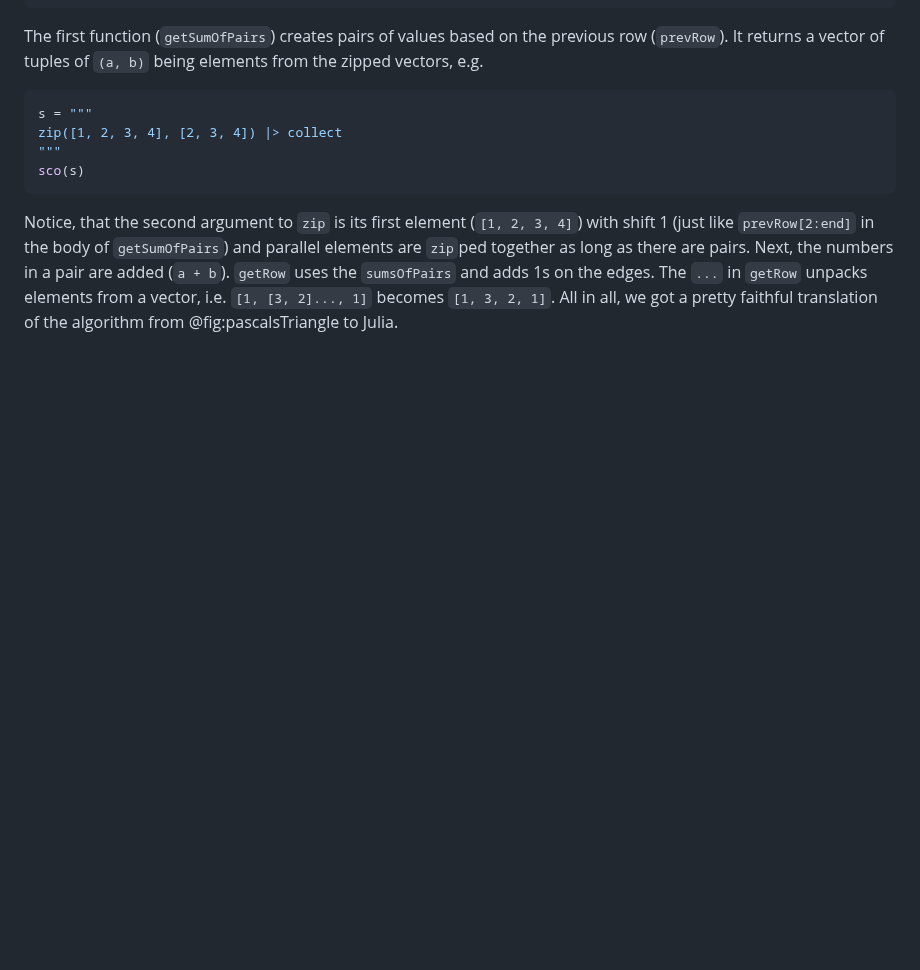
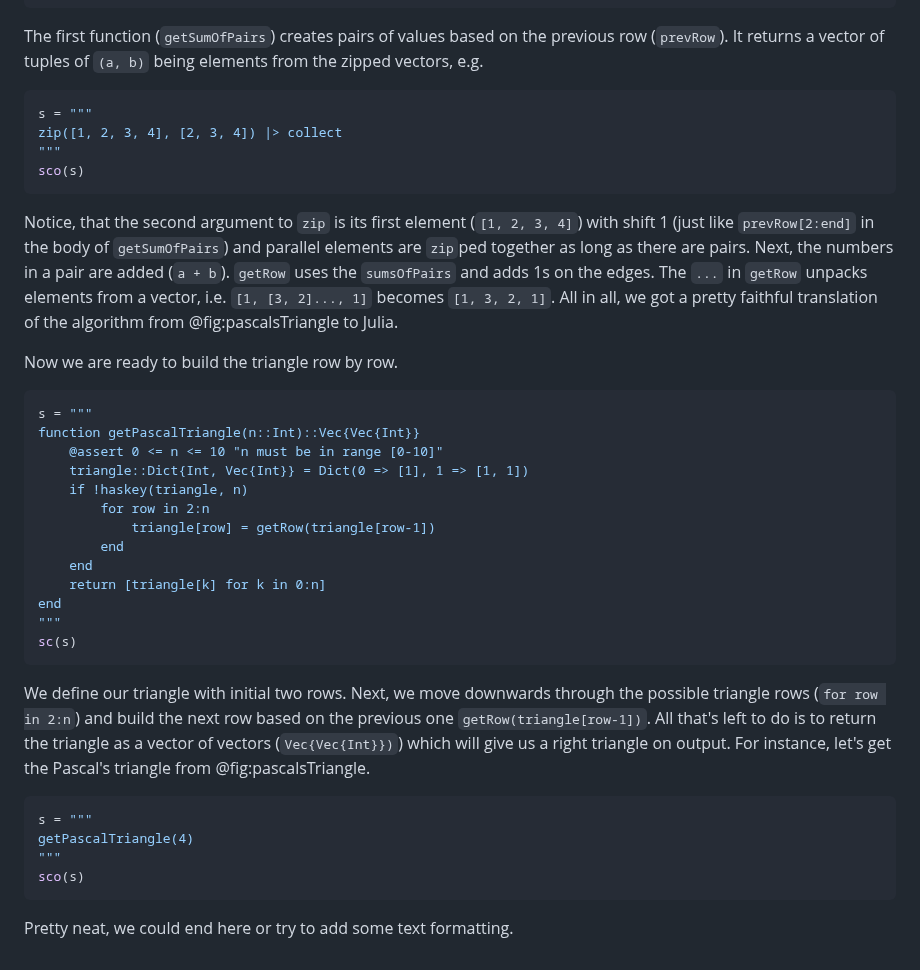
Before and after one commit to b-lukaszuk/BS_wJ_eng, a Markdown page: contents/pascals_triangle.md, the part around the change. Drawn GitHub-style; blank space fills up the shorter version.

Commit message:
added part of solution to pascals_triangle

````diff
--- a/contents/pascals_triangle.md
+++ b/contents/pascals_triangle.md
@@ -99,3 +99,37 @@ numbers in a pair are added (`a + b`). `getRow` uses the `sumsOfPairs` and adds
 1s on the edges. The `...` in `getRow` unpacks elements from a vector, i.e.
 `[1, [3, 2]..., 1]` becomes `[1, 3, 2, 1]`. All in all, we got a pretty
 faithful translation of the algorithm from @fig:pascalsTriangle to Julia.
+
+Now we are ready to build the triangle row by row.
+
+```jl
+s = """
+function getPascalTriangle(n::Int)::Vec{Vec{Int}}
+    @assert 0 <= n <= 10 "n must be in range [0-10]"
+    triangle::Dict{Int, Vec{Int}} = Dict(0 => [1], 1 => [1, 1])
+    if !haskey(triangle, n)
+        for row in 2:n
+            triangle[row] = getRow(triangle[row-1])
+        end
+    end
+    return [triangle[k] for k in 0:n]
+end
+"""
+sc(s)
+```
+
+We define our triangle with initial two rows. Next, we move downwards through
+the possible triangle rows (`for row in 2:n`) and build the next row based on
+the previous one `getRow(triangle[row-1])`. All that's left to do is to return
+the triangle as a vector of vectors (`Vec{Vec{Int}})`) which will give us a
+right triangle on output. For instance, let's get the Pascal's triangle from
+@fig:pascalsTriangle.
+
+```jl
+s = """
+getPascalTriangle(4)
+"""
+sco(s)
+```
+
+Pretty neat, we could end here or try to add some text formatting.
````
